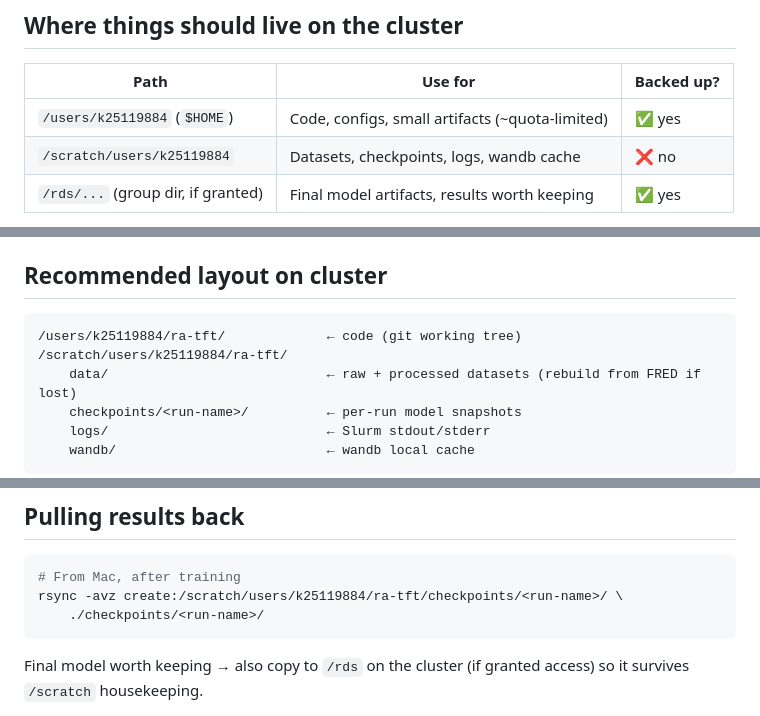
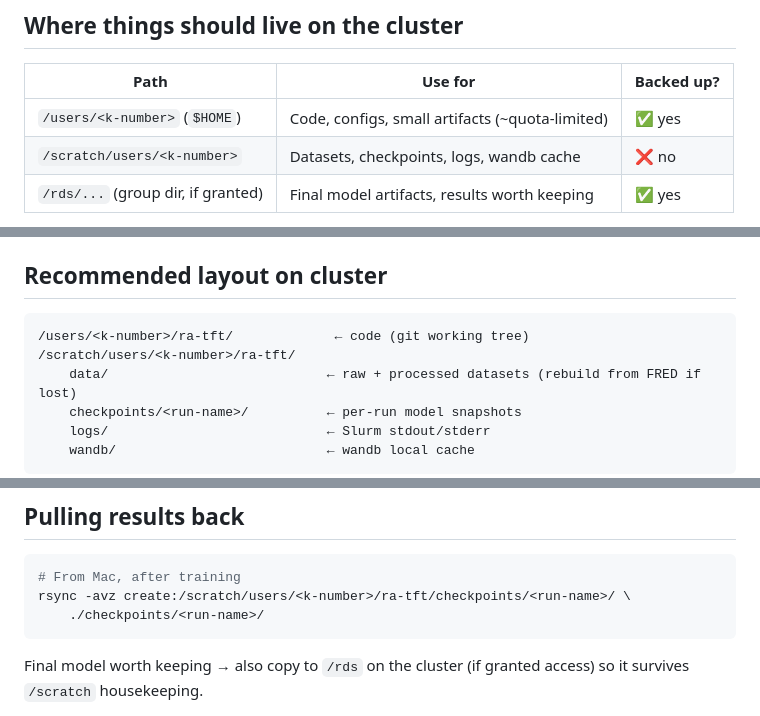
Before and after one commit to sarpvulas/crisis-ews-tft, a Markdown page: docs/hpc-create.md, 3 parts joined by grey strips. Rendered like a GitHub page.

Commit message:
chore: replace cluster user id in hpc-create.md with a placeholder

````diff
--- a/docs/hpc-create.md
+++ b/docs/hpc-create.md
@@ -14,8 +14,8 @@ Account `kcl`, QoS `normal`, partitions available: `cpu`, `gpu`, `interruptible_
 
 | Path | Use for | Backed up? |
 |---|---|---|
-| `/users/k25119884` (`$HOME`) | Code, configs, small artifacts (~quota-limited) | ✅ yes |
-| `/scratch/users/k25119884` | Datasets, checkpoints, logs, wandb cache | ❌ no |
+| `/users/<k-number>` (`$HOME`) | Code, configs, small artifacts (~quota-limited) | ✅ yes |
+| `/scratch/users/<k-number>` | Datasets, checkpoints, logs, wandb cache | ❌ no |
 | `/rds/...` (group dir, if granted) | Final model artifacts, results worth keeping | ✅ yes |
 
 **Rule of thumb:** code + recipes in `$HOME`, everything bulky in `/scratch`, only finished outputs you'd cite in a thesis copy to `/rds`.
@@ -42,8 +42,8 @@ Excludes are deliberate: `data/` and `checkpoints/` belong on `/scratch`, not in
 ## Recommended layout on cluster
 
 ```
-/users/k25119884/ra-tft/             ← code (git working tree)
-/scratch/users/k25119884/ra-tft/
+/users/<k-number>/ra-tft/             ← code (git working tree)
+/scratch/users/<k-number>/ra-tft/
     data/                            ← raw + processed datasets (rebuild from FRED if lost)
     checkpoints/<run-name>/          ← per-run model snapshots
     logs/                            ← Slurm stdout/stderr
@@ -135,7 +135,7 @@ tail -f /scratch/users/$USER/ra-tft/logs/$(ls -t /scratch/users/$USER/ra-tft/log
 
 ```bash
 # From Mac, after training
-rsync -avz create:/scratch/users/k25119884/ra-tft/checkpoints/<run-name>/ \
+rsync -avz create:/scratch/users/<k-number>/ra-tft/checkpoints/<run-name>/ \
     ./checkpoints/<run-name>/
 ```
 
````
